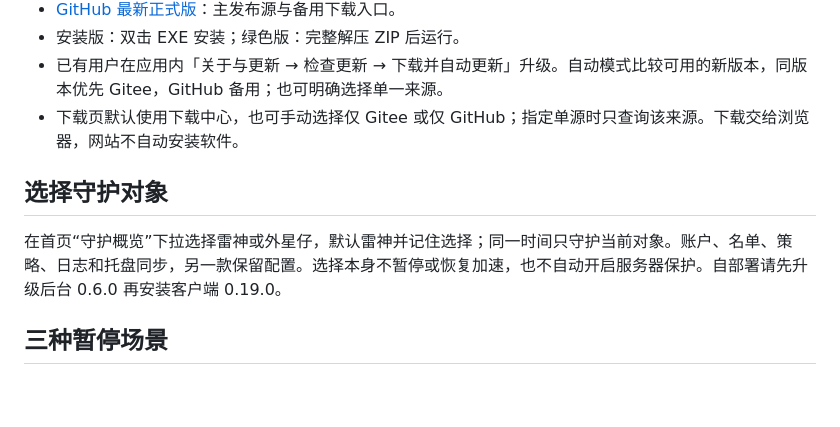
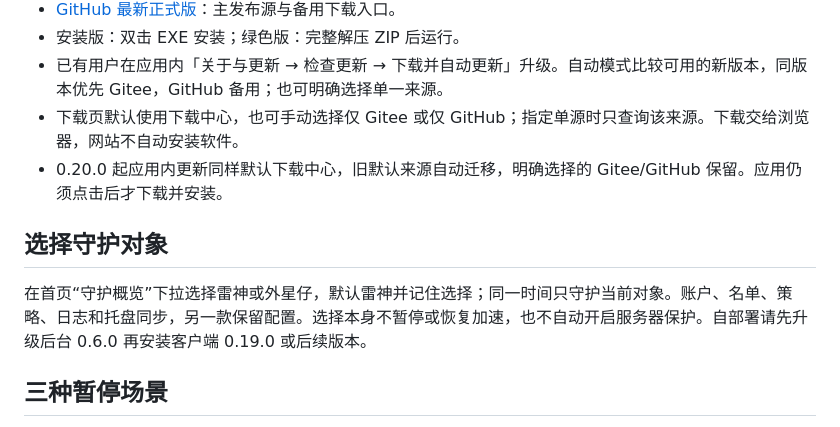
Before and after one commit to CMMUU/leigod-guard, a Markdown page: website/overview.md, the part around the change. Rendered like a GitHub page; blank space fills up the shorter version.

Commit message:
docs: align website overview and current update policy links

```diff
--- a/website/overview.md
+++ b/website/overview.md
@@ -19,10 +19,11 @@ Accelerator Guard is an independent, MIT-licensed Windows companion for the Leig
 - 安装版：双击 EXE 安装；绿色版：完整解压 ZIP 后运行。
 - 已有用户在应用内「关于与更新 → 检查更新 → 下载并自动更新」升级。自动模式比较可用的新版本，同版本优先 Gitee，GitHub 备用；也可明确选择单一来源。
 - 下载页默认使用下载中心，也可手动选择仅 Gitee 或仅 GitHub；指定单源时只查询该来源。下载交给浏览器，网站不自动安装软件。
+- 0.20.0 起应用内更新同样默认下载中心，旧默认来源自动迁移，明确选择的 Gitee/GitHub 保留。应用仍须点击后才下载并安装。
 
 ## 选择守护对象
 
-在首页“守护概览”下拉选择雷神或外星仔，默认雷神并记住选择；同一时间只守护当前对象。账户、名单、策略、日志和托盘同步，另一款保留配置。选择本身不暂停或恢复加速，也不自动开启服务器保护。自部署请先升级后台 0.6.0 再安装客户端 0.19.0。
+在首页“守护概览”下拉选择雷神或外星仔，默认雷神并记住选择；同一时间只守护当前对象。账户、名单、策略、日志和托盘同步，另一款保留配置。选择本身不暂停或恢复加速，也不自动开启服务器保护。自部署请先升级后台 0.6.0 再安装客户端 0.19.0 或后续版本。
 
 ## 三种暂停场景
 
```
Also changed, not shown: docs/PRIVACY.md (+1 -1 lines).
